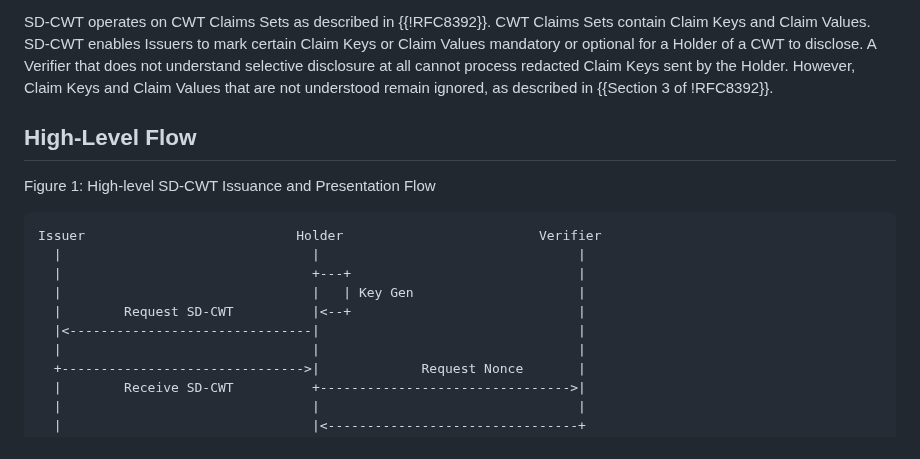
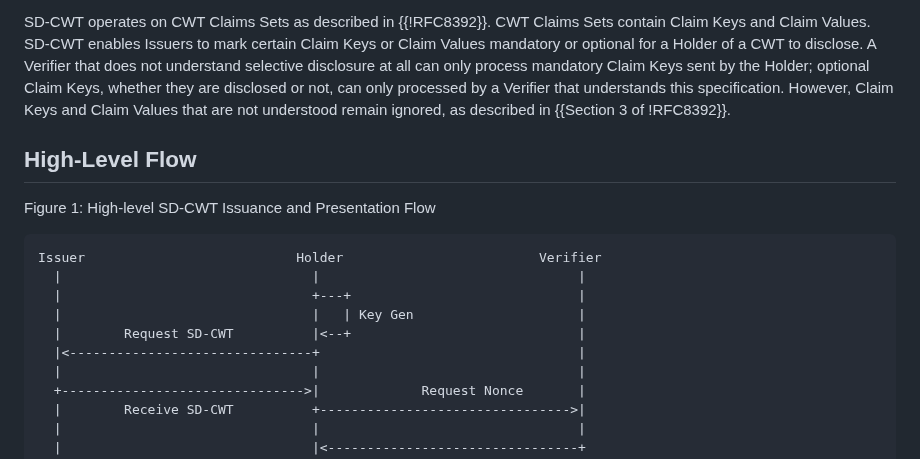
Before and after one commit to ietf-wg-spice/draft-ietf-spice-sd-cwt, a Markdown page: draft-ietf-spice-sd-cwt.md, the part around the change. GitHub-like rendering.

Commit message:
A verifier cannot process optional claims
The text here originally implied that a verifier might be able to process optional claims if they are disclosed.  My understanding is that this is not possible because the verifier needs to process the hash and understand how to link that to the separate disclosure of those claims.  That makes all optional claims inaccessible to a non-SD CWT processor.  (This is hardly a major problem in the spectrum of possibilities for backwards-compatibility.)

```diff
--- a/draft-ietf-spice-sd-cwt.md
+++ b/draft-ietf-spice-sd-cwt.md
@@ -97,7 +97,8 @@ The specification of credential types is out of scope for this specification, an
 SD-CWT operates on CWT Claims Sets as described in {{!RFC8392}}.
 CWT Claims Sets contain Claim Keys and Claim Values.
 SD-CWT enables Issuers to mark certain Claim Keys or Claim Values mandatory or optional for a Holder of a CWT to disclose.
-A Verifier that does not understand selective disclosure at all cannot process redacted Claim Keys sent by the Holder.
+A Verifier that does not understand selective disclosure at all can only process mandatory Claim Keys sent by the Holder;
+optional Claim Keys, whether they are disclosed or not, can only processed by a Verifier that understands this specification.
 However, Claim Keys and Claim Values that are not understood remain ignored, as described in {{Section 3 of !RFC8392}}.
 
 ## High-Level Flow
@@ -110,7 +111,7 @@ Issuer                           Holder                         Verifier
   |                                +---+                             |
   |                                |   | Key Gen                     |
   |        Request SD-CWT          |<--+                             |
-  |<-------------------------------|                                 |
+  |<-------------------------------+                                 |
   |                                |                                 |
   +------------------------------->|             Request Nonce       |
   |        Receive SD-CWT          +-------------------------------->|
```
